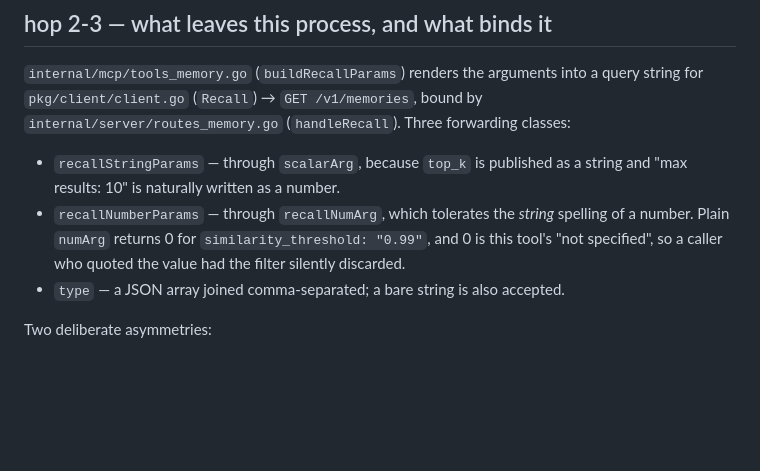
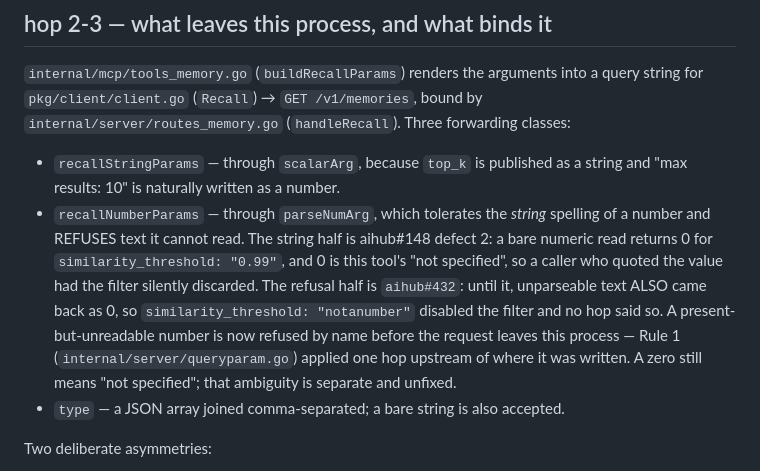
Before and after one commit to GMISWE/ieops-aihub, a Markdown page: docs/mcp-cards/pf_recall.md, the part around the change. Drawn GitHub-style; blank space fills up the shorter version.

```diff
--- a/docs/mcp-cards/pf_recall.md
+++ b/docs/mcp-cards/pf_recall.md
@@ -107,10 +107,17 @@ query string for `pkg/client/client.go` (`Recall`) → `GET /v1/memories`, bound
 
 - `recallStringParams` — through `scalarArg`, because `top_k` is published as a
   string and "max results: 10" is naturally written as a number.
-- `recallNumberParams` — through `recallNumArg`, which tolerates the *string*
-  spelling of a number. Plain `numArg` returns 0 for `similarity_threshold: "0.99"`,
-  and 0 is this tool's "not specified", so a caller who quoted the value had the
-  filter silently discarded.
+- `recallNumberParams` — through `parseNumArg`, which tolerates the *string*
+  spelling of a number and REFUSES text it cannot read. The string half is
+  aihub#148 defect 2: a bare numeric read returns 0 for
+  `similarity_threshold: "0.99"`, and 0 is this tool's "not specified", so a caller
+  who quoted the value had the filter silently discarded. The refusal half is
+  `aihub#432`: until it, unparseable text ALSO came back as 0, so
+  `similarity_threshold: "notanumber"` disabled the filter and no hop said so. A
+  present-but-unreadable number is now refused by name before the request leaves
+  this process — Rule 1 (`internal/server/queryparam.go`) applied one hop upstream
+  of where it was written. A zero still means "not specified"; that ambiguity is
+  separate and unfixed.
 - `type` — a JSON array joined comma-separated; a bare string is also accepted.
 
 Two deliberate asymmetries:
```
Also changed, not shown: docs/mcp-cards/pf_get_ready_queue.md (+31 -11 lines).
